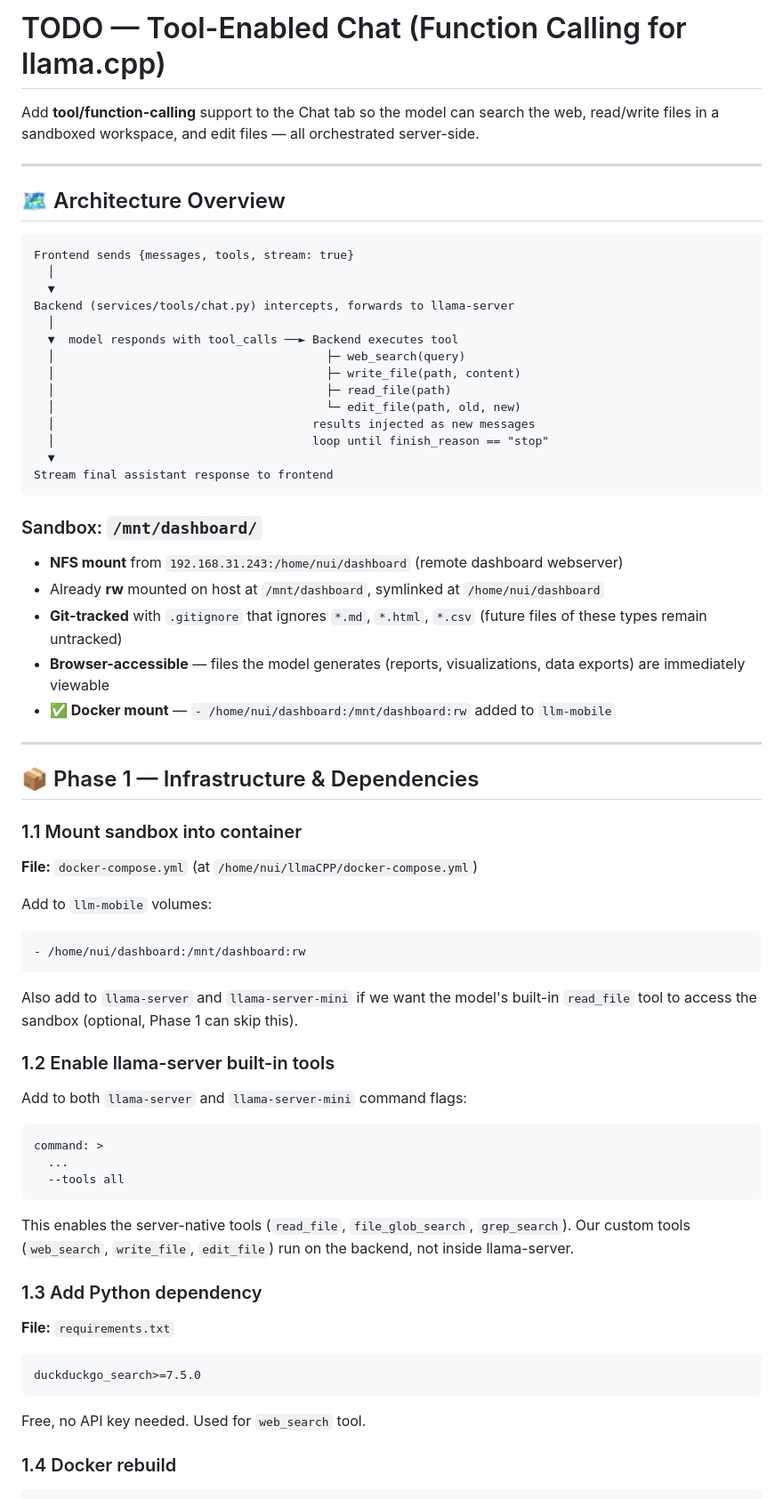
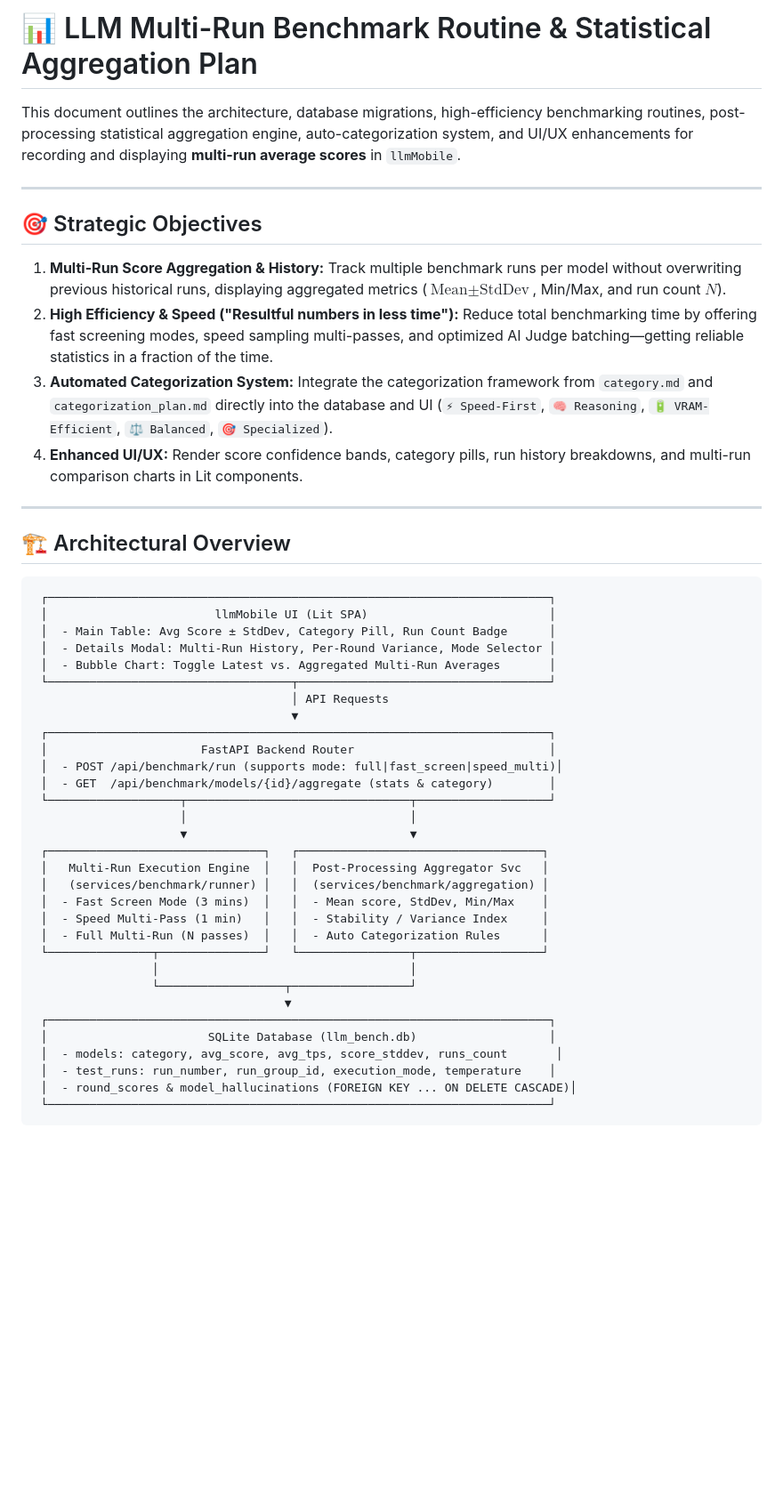
Before and after one commit to navynui/llmMobile, a Markdown page: TODO.md, the part around one of its changes. Shown at 89% size. Drawn GitHub-style; blank space fills up the shorter version.

````diff
--- a/TODO.md
+++ b/TODO.md
@@ -1,70 +1,50 @@
-# TODO — Tool-Enabled Chat (Function Calling for llama.cpp)
+# 📊 LLM Multi-Run Benchmark Routine & Statistical Aggregation Plan
 
-Add **tool/function-calling** support to the Chat tab so the model can search the web, read/write files in a sandboxed workspace, and edit files — all orchestrated server-side.
+This document outlines the architecture, database migrations, high-efficiency benchmarking routines, post-processing statistical aggregation engine, auto-categorization system, and UI/UX enhancements for recording and displaying **multi-run average scores** in `llmMobile`.
 
 ---
 
-## 🗺️ Architecture Overview
+## 🎯 Strategic Objectives
 
-```
-Frontend sends {messages, tools, stream: true}
-  │
-  ▼
-Backend (services/tools/chat.py) intercepts, forwards to llama-server
-  │
-  ▼  model responds with tool_calls ──► Backend executes tool
-  │                                       ├─ web_search(query)
-  │                                       ├─ write_file(path, content)
-  │                                       ├─ read_file(path)
-  │                                       └─ edit_file(path, old, new)
-  │                                     results injected as new messages
-  │                                     loop until finish_reason == "stop"
-  ▼
-Stream final assistant response to frontend
-```
-
-### Sandbox: `/mnt/dashboard/`
-
-- **NFS mount** from `192.168.31.243:/home/nui/dashboard` (remote dashboard webserver)
-- Already **rw** mounted on host at `/mnt/dashboard`, symlinked at `/home/nui/dashboard`
-- **Git-tracked** with `.gitignore` that ignores `*.md`, `*.html`, `*.csv` (future files of these types remain untracked)
-- **Browser-accessible** — files the model generates (reports, visualizations, data exports) are immediately viewable
-- **✅ Docker mount** — `- /home/nui/dashboard:/mnt/dashboard:rw` added to `llm-mobile`
+1. **Multi-Run Score Aggregation & History:** Track multiple benchmark runs per model without overwriting previous historical runs, displaying aggregated metrics ($\text{Mean} \pm \text{StdDev}$, Min/Max, and run count $N$).
+2. **High Efficiency & Speed ("Resultful numbers in less time"):** Reduce total benchmarking time by offering fast screening modes, speed sampling multi-passes, and optimized AI Judge batching—getting reliable statistics in a fraction of the time.
+3. **Automated Categorization System:** Integrate the categorization framework from `category.md` and `categorization_plan.md` directly into the database and UI (`⚡ Speed-First`, `🧠 Reasoning`, `🔋 VRAM-Efficient`, `⚖️ Balanced`, `🎯 Specialized`).
+4. **Enhanced UI/UX:** Render score confidence bands, category pills, run history breakdowns, and multi-run comparison charts in Lit components.
 
 ---
 
-## 📦 Phase 1 — Infrastructure & Dependencies
+## 🏗️ Architectural Overview
 
-### 1.1 Mount sandbox into container
-
-**File:** `docker-compose.yml` (at `/home/nui/llmaCPP/docker-compose.yml`)
-
-Add to `llm-mobile` volumes:
-```yaml
-- /home/nui/dashboard:/mnt/dashboard:rw
 ```
-
-Also add to `llama-server` and `llama-server-mini` if we want the model's built-in `read_file` tool to access the sandbox (optional, Phase 1 can skip this).
-
-### 1.2 Enable llama-server built-in tools
-
-Add to both `llama-server` and `llama-server-mini` command flags:
-```yaml
-command: >
-  ...
-  --tools all
+ ┌────────────────────────────────────────────────────────────────────────┐
+ │                        llmMobile UI (Lit SPA)                          │
+ │  - Main Table: Avg Score ± StdDev, Category Pill, Run Count Badge      │
+ │  - Details Modal: Multi-Run History, Per-Round Variance, Mode Selector │
+ │  - Bubble Chart: Toggle Latest vs. Aggregated Multi-Run Averages       │
+ └───────────────────────────────────┬────────────────────────────────────┘
+                                     │ API Requests
+                                     ▼
+ ┌────────────────────────────────────────────────────────────────────────┐
+ │                      FastAPI Backend Router                            │
+ │  - POST /api/benchmark/run (supports mode: full|fast_screen|speed_multi)│
+ │  - GET  /api/benchmark/models/{id}/aggregate (stats & category)        │
+ └───────────────────┬────────────────────────────────┬───────────────────┘
+                     │                                │
+                     ▼                                ▼
+ ┌───────────────────────────────┐   ┌───────────────────────────────────┐
+ │   Multi-Run Execution Engine  │   │  Post-Processing Aggregator Svc   │
+ │   (services/benchmark/runner) │   │  (services/benchmark/aggregation) │
+ │  - Fast Screen Mode (3 mins)  │   │  - Mean score, StdDev, Min/Max    │
+ │  - Speed Multi-Pass (1 min)   │   │  - Stability / Variance Index     │
+ │  - Full Multi-Run (N passes)  │   │  - Auto Categorization Rules      │
+ └───────────────┬───────────────┘   └────────────────┬──────────────────┘
+                 │                                    │
+                 └──────────────────┬─────────────────┘
+                                    ▼
+ ┌────────────────────────────────────────────────────────────────────────┐
+ │                       SQLite Database (llm_bench.db)                   │
+ │  - models: category, avg_score, avg_tps, score_stddev, runs_count       │
+ │  - test_runs: run_number, run_group_id, execution_mode, temperature    │
+ │  - round_scores & model_hallucinations (FOREIGN KEY ... ON DELETE CASCADE)│
+ └────────────────────────────────────────────────────────────────────────┘
 ```
-
-This enables the server-native tools (`read_file`, `file_glob_search`, `grep_search`). Our custom tools (`web_search`, `write_file`, `edit_file`) run on the backend, not inside llama-server.
-
-### 1.3 Add Python dependency
-
-**File:** `requirements.txt`
-```
-duckduckgo_search>=7.5.0
-```
-
-Free, no API key needed. Used for `web_search` tool.
-
-### 1.4 Docker rebuild
-
````
Also changed, not shown: other parts of TODO.md (+142 -279 lines).
